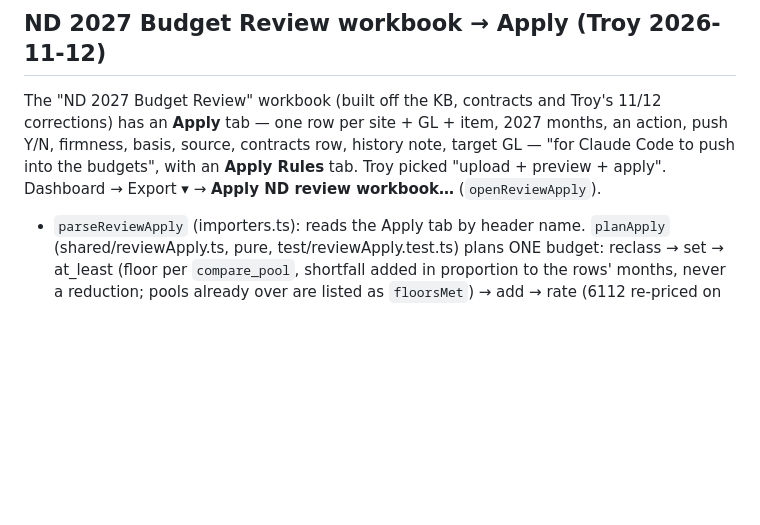
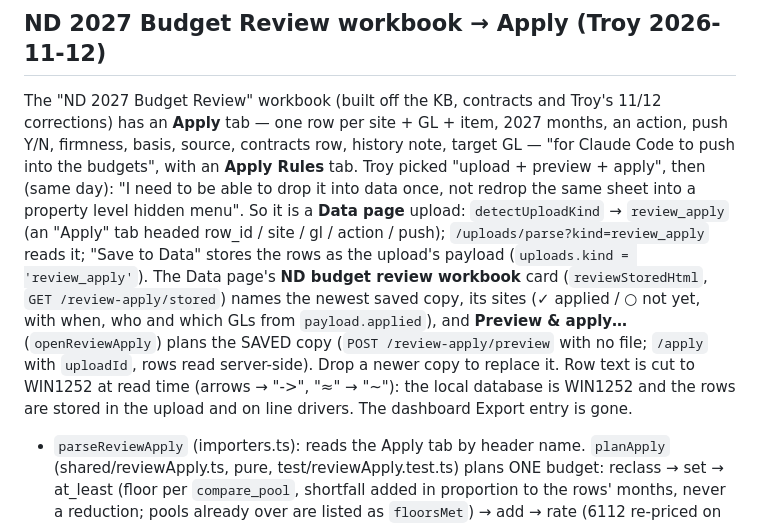
Before and after one commit to TroySteiss/Budgeting, a Markdown page: PROJECT_MAP.md, the part around the change. GitHub-like rendering; blank space fills up the shorter version.

Commit message:
PROJECT_MAP: the review workbook lives on the Data page
Co-Authored-By: Claude Opus 5.5 <noreply@anthropic.com>

```diff
--- a/PROJECT_MAP.md
+++ b/PROJECT_MAP.md
@@ -879,7 +879,15 @@ ratio to net GPR (`pctGpr`). Growth ties no longer scale 5036 directly; it follo
 The "ND 2027 Budget Review" workbook (built off the KB, contracts and Troy's 11/12 corrections) has an **Apply** tab —
 one row per site + GL + item, 2027 months, an action, push Y/N, firmness, basis, source, contracts row, history note,
 target GL — "for Claude Code to push into the budgets", with an **Apply Rules** tab. Troy picked "upload + preview +
-apply". Dashboard → Export ▾ → **Apply ND review workbook…** (`openReviewApply`).
+apply", then (same day): "I need to be able to drop it into data once, not redrop the same sheet into a property
+level hidden menu". So it is a **Data page** upload: `detectUploadKind` → `review_apply` (an "Apply" tab headed
+row_id / site / gl / action / push); `/uploads/parse?kind=review_apply` reads it; "Save to Data" stores the rows as
+the upload's payload (`uploads.kind = 'review_apply'`). The Data page's **ND budget review workbook** card
+(`reviewStoredHtml`, `GET /review-apply/stored`) names the newest saved copy, its sites (✓ applied / ○ not yet, with
+when, who and which GLs from `payload.applied`), and **Preview & apply…** (`openReviewApply`) plans the SAVED copy
+(`POST /review-apply/preview` with no file; `/apply` with `uploadId`, rows read server-side). Drop a newer copy to
+replace it. Row text is cut to WIN1252 at read time (arrows → "->", "≈" → "~"): the local database is WIN1252 and
+the rows are stored in the upload and on line drivers. The dashboard Export entry is gone.
 
 - `parseReviewApply` (importers.ts): reads the Apply tab by header name. `planApply` (shared/reviewApply.ts, pure,
   test/reviewApply.test.ts) plans ONE budget: reclass → set → at_least (floor per `compare_pool`, shortfall added in
```
